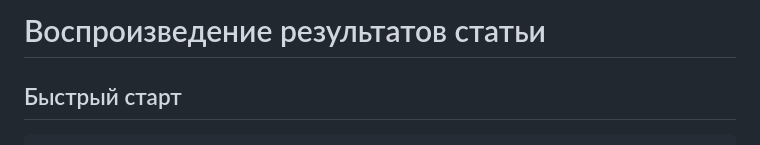
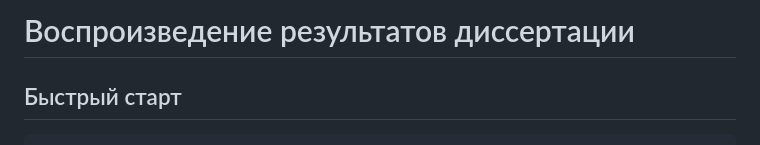
Before and after one commit to Reefufui/master_thesis, a Markdown page: README.md, the part around the change. GitHub-like rendering.

Commit message:
Fix README: dissertation instead of article

```diff
--- a/README.md
+++ b/README.md
@@ -1,4 +1,4 @@
-# Воспроизведение результатов статьи
+# Воспроизведение результатов диссертации
 
 ## Быстрый старт
 
```
